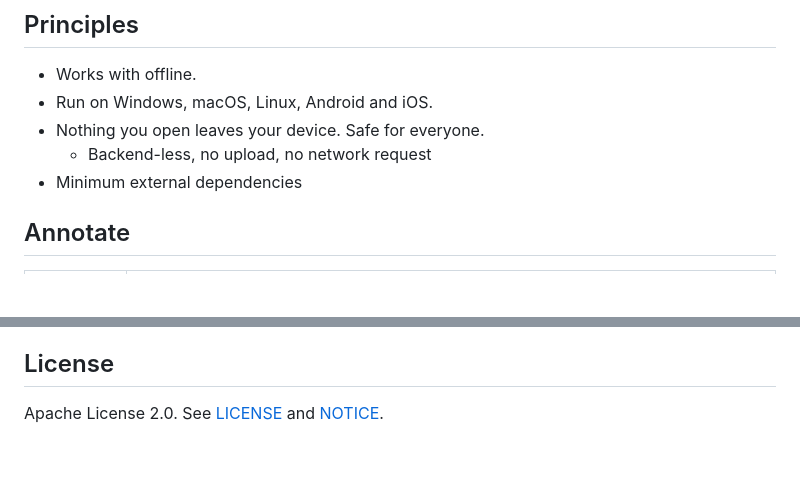
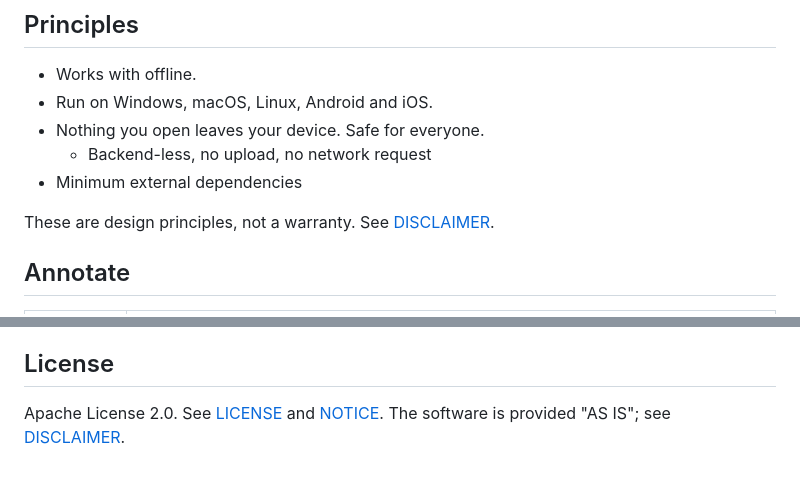
Before and after one commit to jmatsu/akashi, a Markdown page: README.md, 2 parts joined by grey strips. Drawn GitHub-style; blank space fills up the shorter version.

Commit message:
docs: add a disclaimer for the Principles and self-hosting
Co-Authored-By: Claude Opus 5 <noreply@anthropic.com>

```diff
--- a/README.md
+++ b/README.md
@@ -25,6 +25,8 @@ hand it on.
 - Nothing you open leaves your device. Safe for everyone.
   - Backend-less, no upload, no network request
 - Minimum external dependencies
+
+These are design principles, not a warranty. See [DISCLAIMER](DISCLAIMER.md).
 
 ## Annotate
 
@@ -191,3 +193,4 @@ the visible one and so never reach an export.
 ## License
 
 Apache License 2.0. See [LICENSE](LICENSE) and [NOTICE](NOTICE).
+The software is provided "AS IS"; see [DISCLAIMER](DISCLAIMER.md).
```
Also changed, not shown: DISCLAIMER.md (added, +26 -0 lines).
